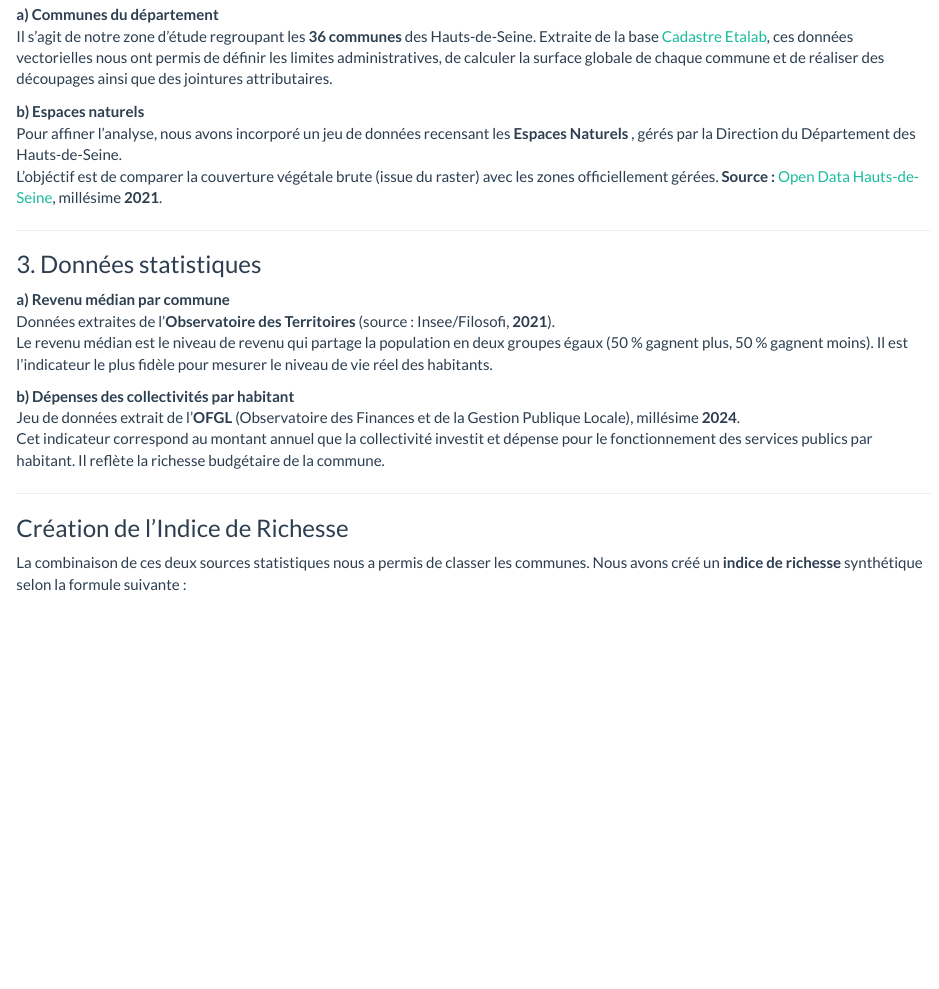
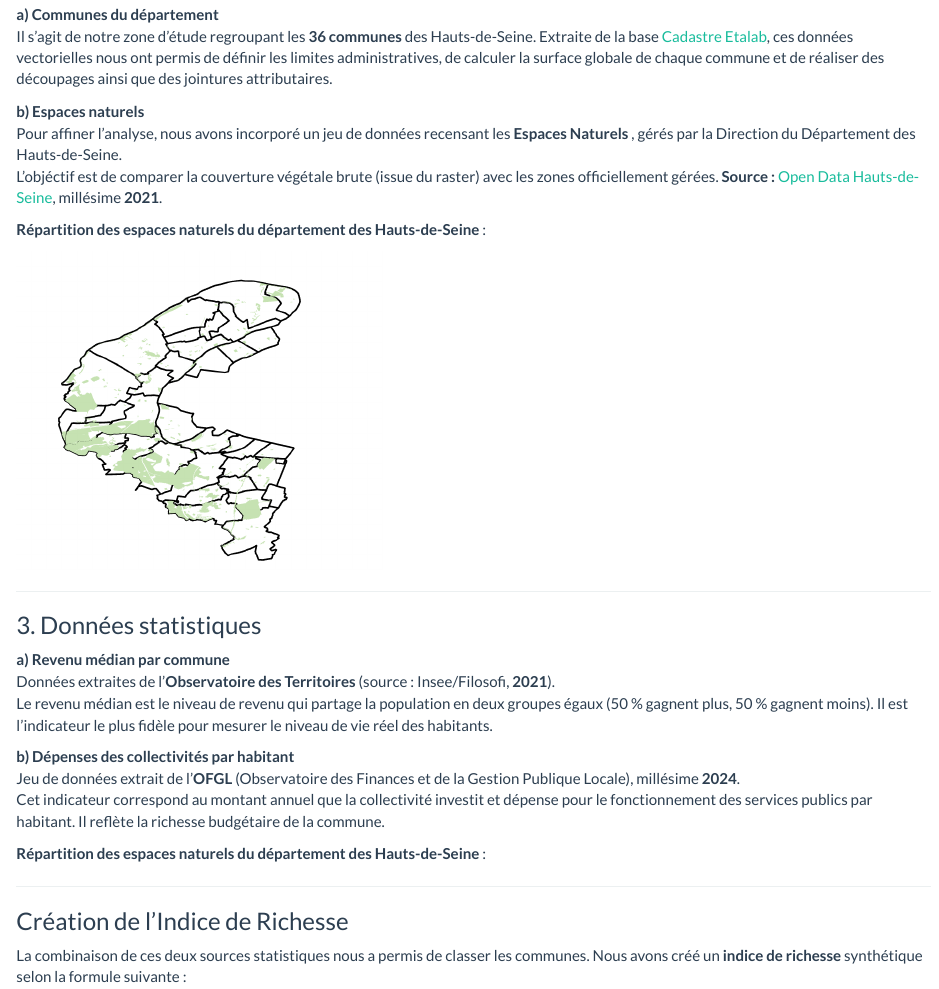
Before and after one commit to annakarina16/Projet-Sig-Haut-de-seine, an R Markdown document (Données.Rmd): the page in a window 1100 px wide, from 710 px down. Rendered offline with R 4.5, knitr and Pandoc, with nearby package versions.

Commit message:
mise a jour

````diff
--- a/Données.Rmd
+++ b/Données.Rmd
@@ -29,6 +29,12 @@ Pour affiner l'analyse, nous avons incorporé un jeu de données recensant les *
 L'objéctif est de comparer la couverture végétale brute (issue du raster) avec les zones officiellement gérées.
    **Source :** [Open Data Hauts-de-Seine](https://opendata.hauts-de-seine.fr/explore/dataset/espaces-naturels-sensibles-ens-et-espaces-naturels-associes-ena/information/), millésime **2021**.
 
+   **Répartition des espaces naturels du département des Hauts-de-Seine** :
+
+```{r echo=FALSE, out.width="40%"}
+knitr::include_graphics("Repartition_EN.png")
+```
+
 ---
 
 ### 3. Données statistiques
@@ -41,6 +47,9 @@ Données extraites de l'**Observatoire des Territoires** (source : Insee/Filosof
 Jeu de données extrait de l'**OFGL** (Observatoire des Finances et de la Gestion Publique Locale), millésime **2024**.
  Cet indicateur correspond au montant annuel que la collectivité investit et dépense pour le fonctionnement des services publics par habitant. Il reflète la richesse budgétaire de la commune.
 
+ **Répartition des espaces naturels du département des Hauts-de-Seine** :
+
+
 ---
 
 ### Création de l'Indice de Richesse
````
Also changed, not shown: Repartition_EN.png (added), 2 other files.
